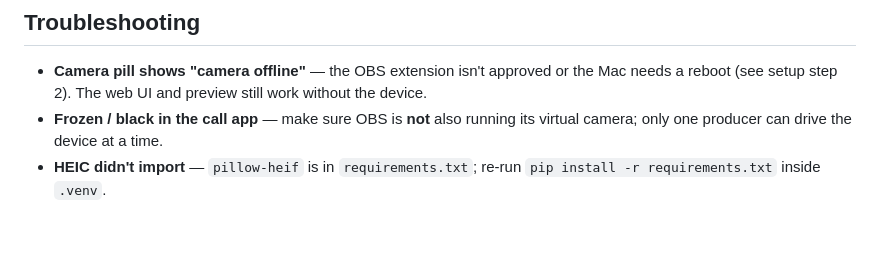
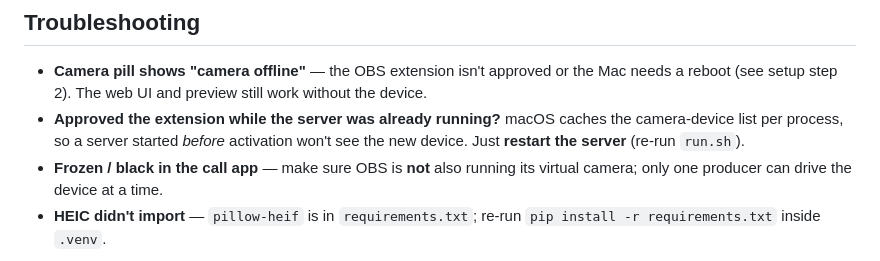
Before and after one commit to samuelclay/stove-guy, a Markdown page: camera/README.md, the part around the change. Drawn GitHub-style; blank space fills up the shorter version.

Commit message:
README: note restart-server gotcha when extension approved mid-run
Co-Authored-By: Claude Opus 4.7 (1M context) <noreply@anthropic.com>

```diff
--- a/camera/README.md
+++ b/camera/README.md
@@ -125,6 +125,9 @@ camera/.venv/bin/python camera/make_sample.py
 - **Camera pill shows "camera offline"** — the OBS extension isn't approved or
   the Mac needs a reboot (see setup step 2). The web UI and preview still work
   without the device.
+- **Approved the extension while the server was already running?** macOS caches
+  the camera-device list per process, so a server started *before* activation
+  won't see the new device. Just **restart the server** (re-run `run.sh`).
 - **Frozen / black in the call app** — make sure OBS is **not** also running its
   virtual camera; only one producer can drive the device at a time.
 - **HEIC didn't import** — `pillow-heif` is in `requirements.txt`; re-run
```
